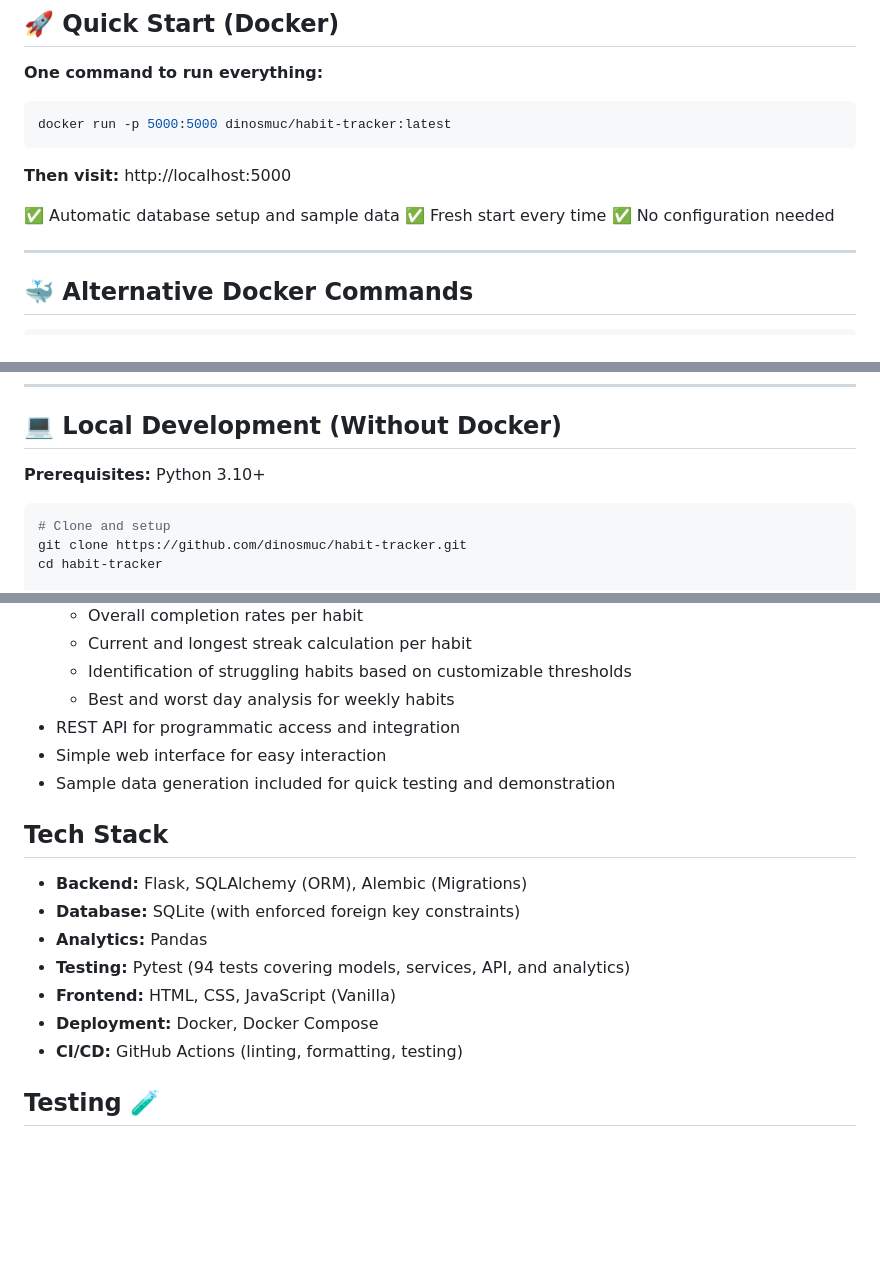
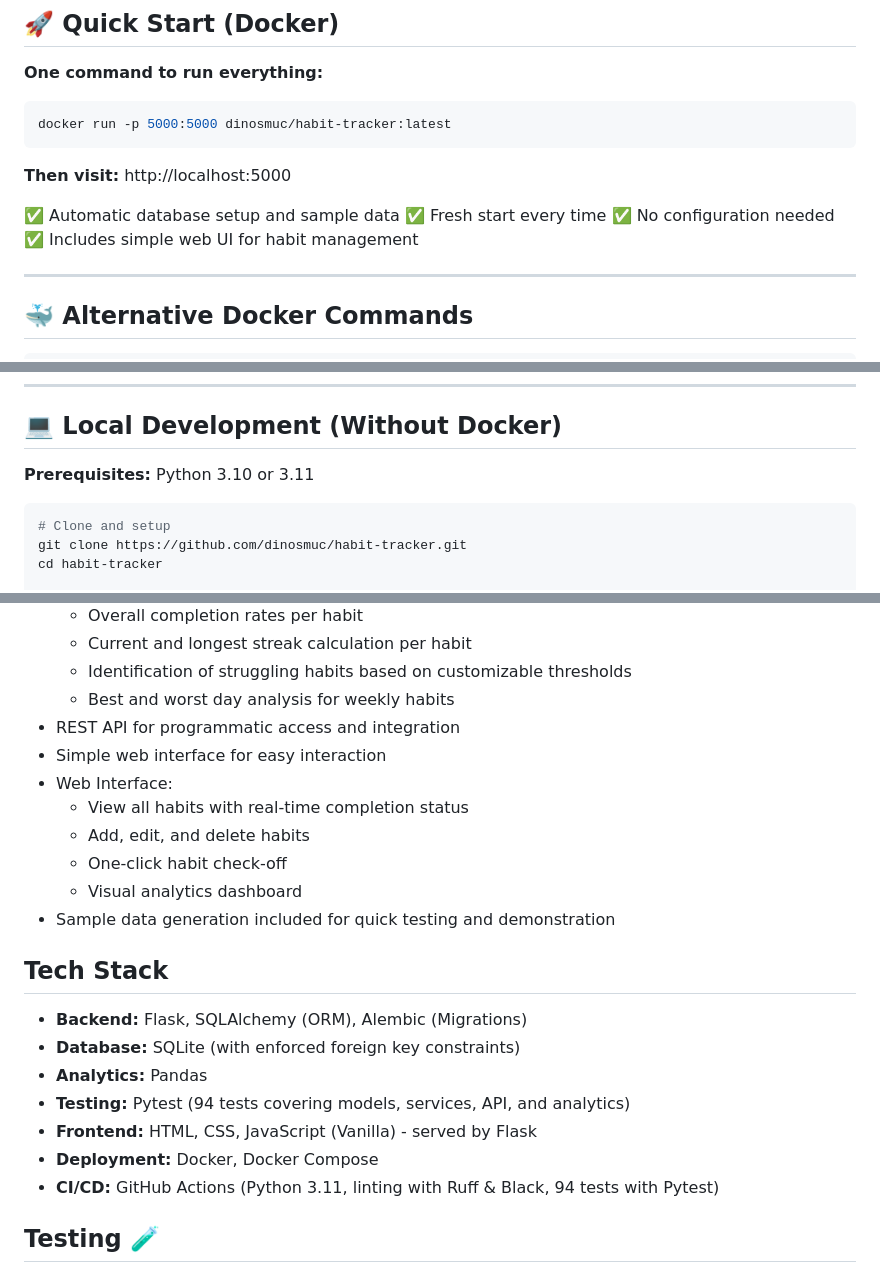
Before and after one commit to dinosmuc/habit-tracker, a Markdown page: README.md, 3 parts joined by grey strips. GitHub-like rendering; blank space fills up the shorter version.

Commit message:
Enhance README with web UI and update requirements
Added a simple web UI feature for habit management and updated prerequisites and CI/CD details.

````diff
--- a/README.md
+++ b/README.md
@@ -15,6 +15,7 @@ docker run -p 5000:5000 dinosmuc/habit-tracker:latest
 ✅ Automatic database setup and sample data
 ✅ Fresh start every time
 ✅ No configuration needed
+✅ Includes simple web UI for habit management
 
 ---
 
@@ -38,7 +39,7 @@ docker-compose up
 
 ## 💻 Local Development (Without Docker)
 
-**Prerequisites:** Python 3.10+
+**Prerequisites:** Python 3.10 or 3.11
 
 ```bash
 # Clone and setup
@@ -73,6 +74,11 @@ poetry run flask --app habittracker.app:create_app run
   - Best and worst day analysis for weekly habits
 - REST API for programmatic access and integration
 - Simple web interface for easy interaction
+- Web Interface:
+  - View all habits with real-time completion status
+  - Add, edit, and delete habits
+  - One-click habit check-off
+  - Visual analytics dashboard
 - Sample data generation included for quick testing and demonstration
 
 ## Tech Stack
@@ -81,9 +87,9 @@ poetry run flask --app habittracker.app:create_app run
 - **Database:** SQLite (with enforced foreign key constraints)
 - **Analytics:** Pandas
 - **Testing:** Pytest (94 tests covering models, services, API, and analytics)
-- **Frontend:** HTML, CSS, JavaScript (Vanilla)
+- **Frontend:** HTML, CSS, JavaScript (Vanilla) - served by Flask
 - **Deployment:** Docker, Docker Compose
-- **CI/CD:** GitHub Actions (linting, formatting, testing)
+- **CI/CD:** GitHub Actions (Python 3.11, linting with Ruff & Black, 94 tests with Pytest)
 
 ## Testing 🧪
 
````
